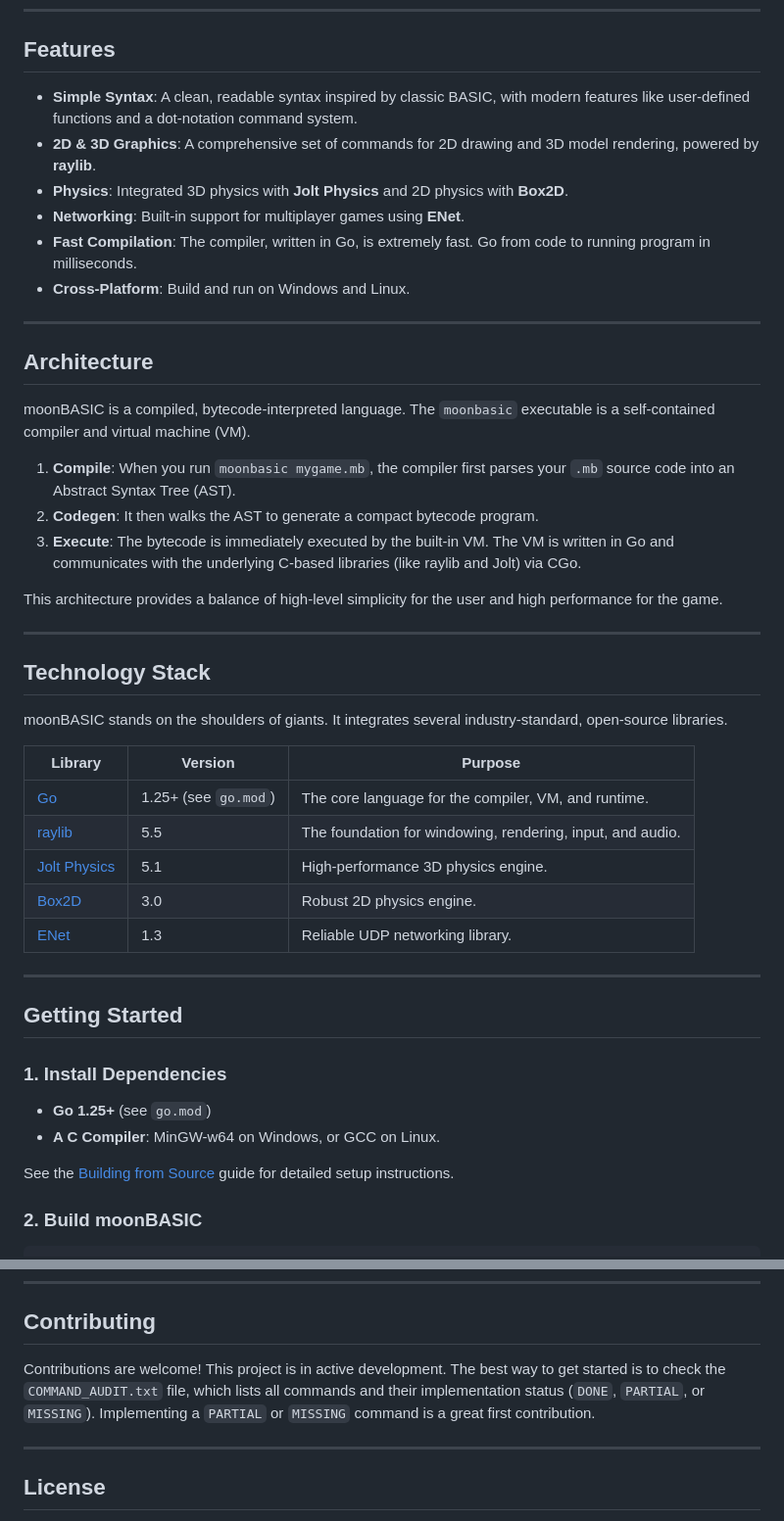
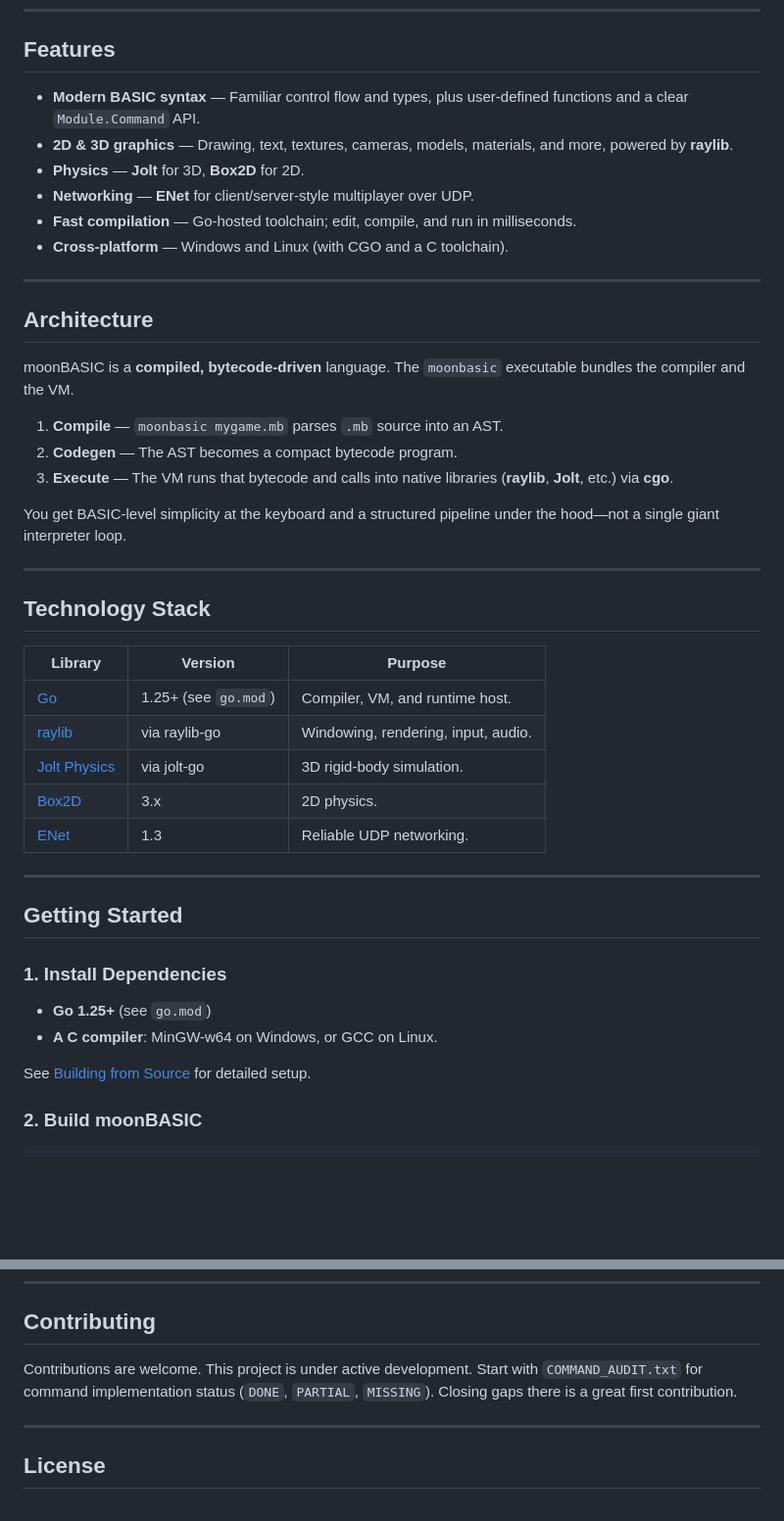
Before and after one commit to CharmingBlaze/moonbasic, a Markdown page: README.md, 2 parts joined by grey strips. Shown at 98% size. Rendered like a GitHub page; blank space fills up the shorter version.

Commit message:
docs: rewrite README as flagship modern BASIC compiler positioning
Made-with: Cursor

```diff
--- a/README.md
+++ b/README.md
@@ -48,38 +59,36 @@ Window.Close()
 
 ## Features
 
--   **Simple Syntax**: A clean, readable syntax inspired by classic BASIC, with modern features like user-defined functions and a dot-notation command system.
--   **2D & 3D Graphics**: A comprehensive set of commands for 2D drawing and 3D model rendering, powered by **raylib**.
--   **Physics**: Integrated 3D physics with **Jolt Physics** and 2D physics with **Box2D**.
--   **Networking**: Built-in support for multiplayer games using **ENet**.
--   **Fast Compilation**: The compiler, written in Go, is extremely fast. Go from code to running program in milliseconds.
--   **Cross-Platform**: Build and run on Windows and Linux.
+- **Modern BASIC syntax** — Familiar control flow and types, plus user-defined functions and a clear `Module.Command` API.
+- **2D & 3D graphics** — Drawing, text, textures, cameras, models, materials, and more, powered by **raylib**.
+- **Physics** — **Jolt** for 3D, **Box2D** for 2D.
+- **Networking** — **ENet** for client/server-style multiplayer over UDP.
+- **Fast compilation** — Go-hosted toolchain; edit, compile, and run in milliseconds.
+- **Cross-platform** — Windows and Linux (with CGO and a C toolchain).
 
 ---
 
 ## Architecture
 
-moonBASIC is a compiled, bytecode-interpreted language. The `moonbasic` executable is a self-contained compiler and virtual machine (VM).
+moonBASIC is a **compiled, bytecode-driven** language. The `moonbasic` executable bundles the compiler and the VM.
 
-1.  **Compile**: When you run `moonbasic mygame.mb`, the compiler first parses your `.mb` source code into an Abstract Syntax Tree (AST).
-2.  **Codegen**: It then walks the AST to generate a compact bytecode program.
-3.  **Execute**: The bytecode is immediately executed by the built-in VM. The VM is written in Go and communicates with the underlying C-based libraries (like raylib and Jolt) via CGo.
+1. **Compile** — `moonbasic mygame.mb` parses `.mb` source into an AST.
+2. **Codegen** — The AST becomes a compact bytecode program.
+3. **Execute** — The VM runs that bytecode and calls into native libraries (**raylib**, **Jolt**, etc.) via **cgo**.
 
-This architecture provides a balance of high-level simplicity for the user and high performance for the game.
+You get BASIC-level simplicity at the keyboard and a structured pipeline under the hood—not a single giant interpreter loop.
 
 ---
 
 ## Technology Stack
 
-moonBASIC stands on the shoulders of giants. It integrates several industry-standard, open-source libraries.
-
 | Library | Version | Purpose |
 |---|---|---|
-| [Go](https://go.dev) | 1.25+ (see `go.mod`) | The core language for the compiler, VM, and runtime.
-| [raylib](https://raylib.com) | 5.5 | The foundation for windowing, rendering, input, and audio.
-| [Jolt Physics](https://github.com/jrouwe/JoltPhysics) | 5.1 | High-performance 3D physics engine.
-| [Box2D](https://box2d.org) | 3.0 | Robust 2D physics engine.
-| [ENet](http://enet.bespin.org) | 1.3 | Reliable UDP networking library.
+| [Go](https://go.dev) | 1.25+ (see `go.mod`) | Compiler, VM, and runtime host. |
+| [raylib](https://raylib.com) | via raylib-go | Windowing, rendering, input, audio. |
+| [Jolt Physics](https://github.com/jrouwe/JoltPhysics) | via jolt-go | 3D rigid-body simulation. |
+| [Box2D](https://box2d.org) | 3.x | 2D physics. |
+| [ENet](http://enet.bespin.org) | 1.3 | Reliable UDP networking. |
 
 ---
 
@@ -87,10 +96,10 @@ moonBASIC stands on the shoulders of giants. It integrates several industry-stan
 
 ### 1. Install Dependencies
 
--   **Go 1.25+** (see `go.mod`)
--   **A C Compiler**: MinGW-w64 on Windows, or GCC on Linux.
+- **Go 1.25+** (see `go.mod`)
+- **A C compiler**: MinGW-w64 on Windows, or GCC on Linux.
 
-See the [Building from Source](docs/BUILDING.md) guide for detailed setup instructions.
+See [Building from Source](docs/BUILDING.md) for detailed setup.
 
 ### 2. Build moonBASIC
 
@@ -174,7 +183,7 @@ More samples: [examples/README.md](examples/README.md).
 
 ## Contributing
 
-Contributions are welcome! This project is in active development. The best way to get started is to check the `COMMAND_AUDIT.txt` file, which lists all commands and their implementation status (`DONE`, `PARTIAL`, or `MISSING`). Implementing a `PARTIAL` or `MISSING` command is a great first contribution.
+Contributions are welcome. This project is under active development. Start with `COMMAND_AUDIT.txt` for command implementation status (`DONE`, `PARTIAL`, `MISSING`). Closing gaps there is a great first contribution.
 
 ---
 
```
Also changed, not shown: other parts of README.md (+19 -8 lines).
